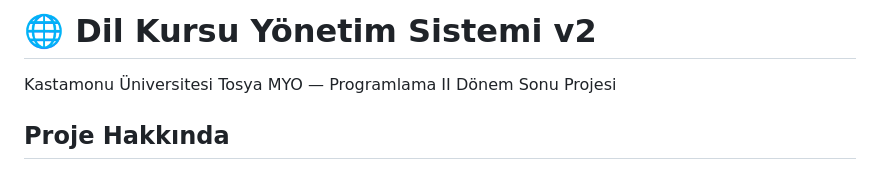
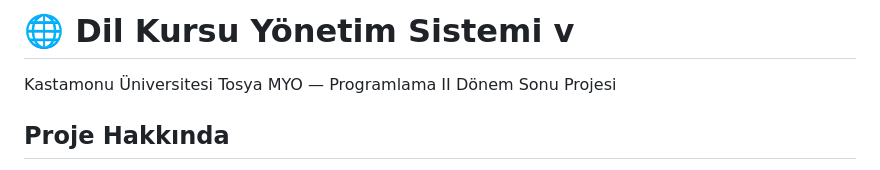
Before and after one commit to SefaDemir37/dil_kursu, a Markdown page: README.md, the part around the change. Rendered like a GitHub page.

Commit message:
Update project title in README.md

```diff
--- a/README.md
+++ b/README.md
@@ -1,4 +1,4 @@
-# 🌐 Dil Kursu Yönetim Sistemi v2
+# 🌐 Dil Kursu Yönetim Sistemi v
 
 Kastamonu Üniversitesi Tosya MYO — Programlama II Dönem Sonu Projesi
 
```
